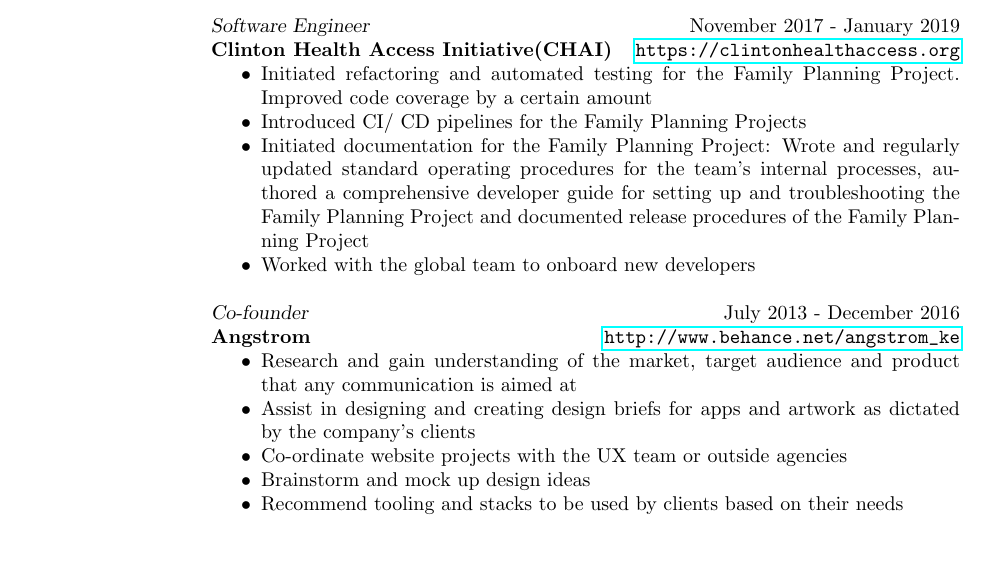
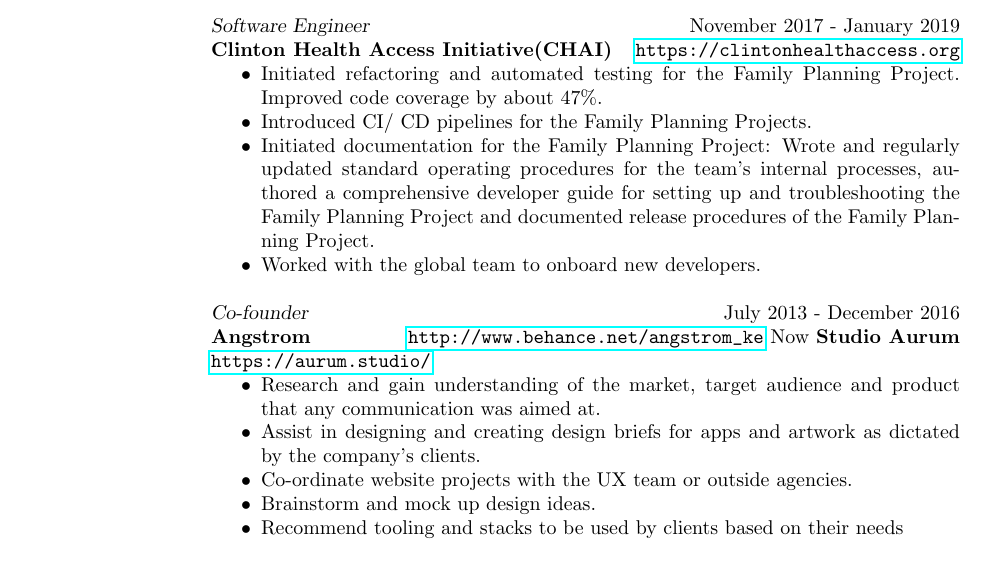
Before and after one commit to BonfaceKilz/resume, a LaTeX CV (bonface_munyoki_cv.tex): part of page 2 of 2, cut so that both start at the same text. Compiled offline with pdfLaTeX.

Commit message:
Update CHAI section

```diff
--- a/bonface_munyoki_cv.tex
+++ b/bonface_munyoki_cv.tex
@@ -123,20 +123,31 @@
     {\sl Software Engineer} \hfill November 2017 - January 2019 \\
     \textbf{Clinton Health Access Initiative(CHAI)} \hfill \url{https://clintonhealthaccess.org}
     \begin{itemize} \itemsep -2pt % Reduce space between items
-    \item Initiated refactoring and automated testing for the Family Planning Project. Improved code coverage by a certain amount
-    \item Introduced CI/ CD pipelines for the Family Planning Projects
-    \item Initiated documentation for the Family Planning Project: Wrote and regularly updated standard operating procedures for the team's internal processes, authored a comprehensive developer guide for setting up and troubleshooting the Family Planning Project and documented release procedures of the Family Planning Project
-    \item Worked with the global team to onboard new developers
+    \item Initiated refactoring and automated testing for the Family
+      Planning Project. Improved code coverage by about 47\%.
+    \item Introduced CI/ CD pipelines for the Family Planning Projects.
+    \item Initiated documentation for the Family Planning Project:
+      Wrote and regularly updated standard operating procedures for
+      the team's internal processes, authored a comprehensive
+      developer guide for setting up and troubleshooting the Family
+      Planning Project and documented release procedures of the Family
+      Planning Project.
+    \item Worked with the global team to onboard new developers.
     \end{itemize}
 
     {\sl Co-founder} \hfill July 2013 - December 2016\\
     \textbf{Angstrom} \hfill \url{http://www.behance.net/angstrom_ke}
+    Now \textbf{Studio Aurum} \hfill \url{https://aurum.studio/}
     \begin{itemize} \itemsep -2pt % Reduce space between items
-    \item Research and gain understanding of the market, target audience and product that any communication is aimed at
-    \item Assist in designing and creating design briefs for apps and artwork as dictated by the company's clients
-    \item Co-ordinate website projects with the UX team or outside agencies
-    \item Brainstorm and mock up design ideas
-    \item Recommend tooling and stacks to be used by clients based on their needs
+    \item Research and gain understanding of the market, target
+      audience and product that any communication was aimed at.
+    \item Assist in designing and creating design briefs for apps and
+      artwork as dictated by the company's clients.
+    \item Co-ordinate website projects with the UX team or outside
+      agencies.
+    \item Brainstorm and mock up design ideas.
+    \item Recommend tooling and stacks to be used by clients based on
+      their needs
     \end{itemize}
 
     %----------------------------------------------------------------------------------------
```
